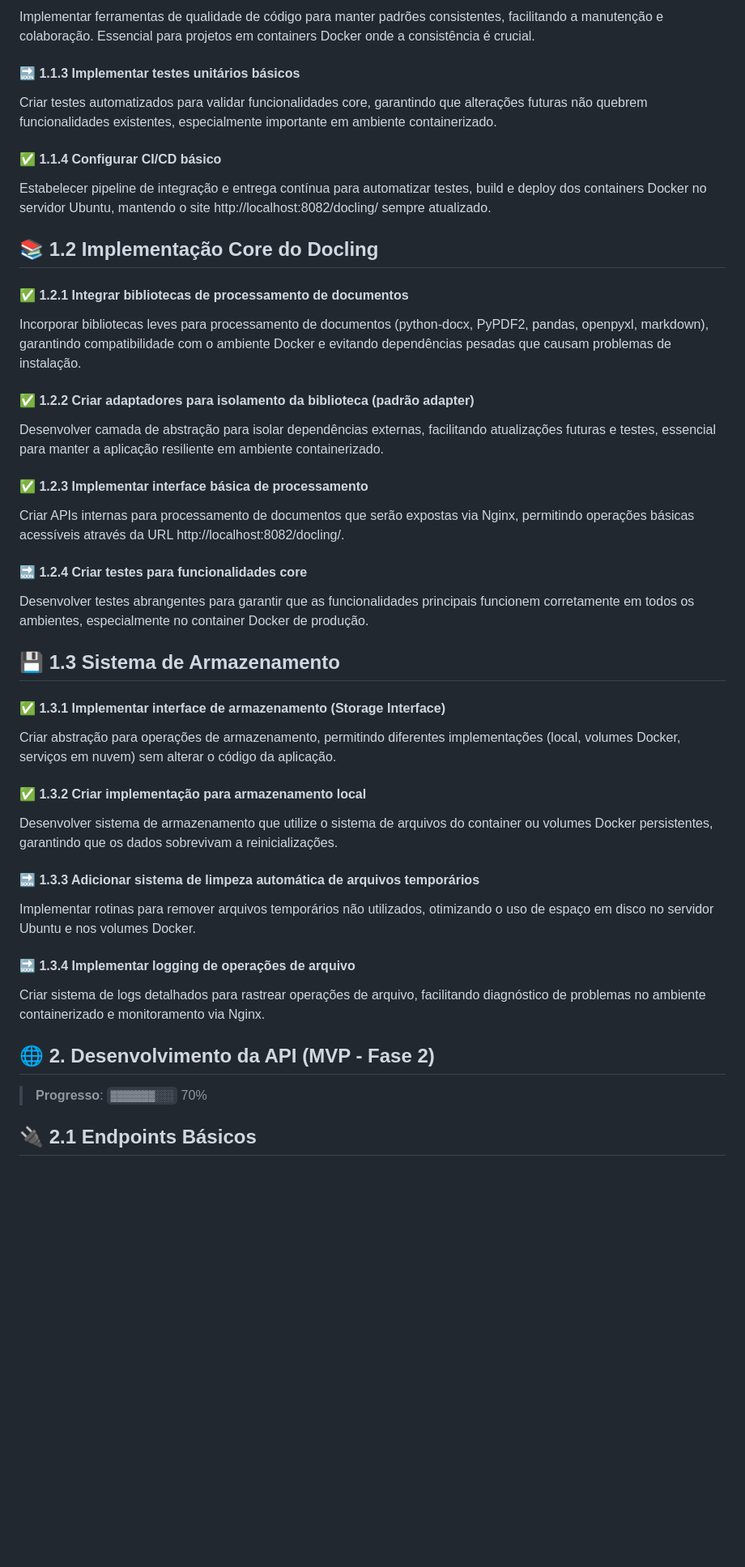
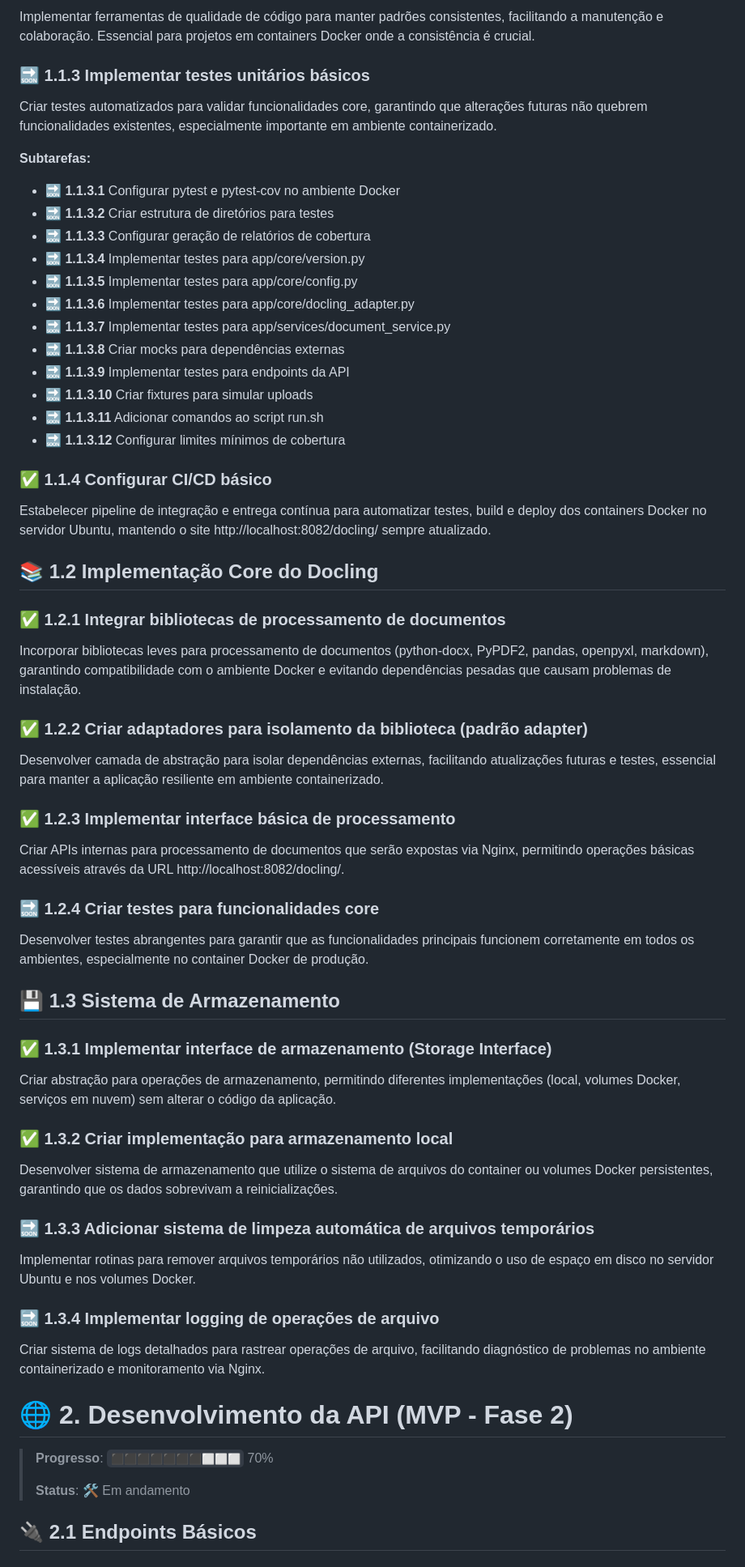
Before and after one commit to mvmvasconcelos/docling, a Markdown page: roadmap.md, the part around one of its changes. Shown at 81% size. Drawn GitHub-style; blank space fills up the shorter version.

```diff
--- a/roadmap.md
+++ b/roadmap.md
@@ -41,41 +73,58 @@ Estabelecer um ambiente Python isolado usando virtualenv ou Docker para garantir
 Implementar ferramentas de qualidade de código para manter padrões consistentes, facilitando a manutenção e colaboração. Essencial para projetos em containers Docker onde a consistência é crucial.
 
-#### 🔜 1.1.3 Implementar testes unitários básicos
+### 🔜 1.1.3 Implementar testes unitários básicos
 Criar testes automatizados para validar funcionalidades core, garantindo que alterações futuras não quebrem funcionalidades existentes, especialmente importante em ambiente containerizado.
 
-#### ✅ 1.1.4 Configurar CI/CD básico
+**Subtarefas:**
+- 🔜 **1.1.3.1** Configurar pytest e pytest-cov no ambiente Docker
+- 🔜 **1.1.3.2** Criar estrutura de diretórios para testes
+- 🔜 **1.1.3.3** Configurar geração de relatórios de cobertura
+- 🔜 **1.1.3.4** Implementar testes para app/core/version.py
+- 🔜 **1.1.3.5** Implementar testes para app/core/config.py
+- 🔜 **1.1.3.6** Implementar testes para app/core/docling_adapter.py
+- 🔜 **1.1.3.7** Implementar testes para app/services/document_service.py
+- 🔜 **1.1.3.8** Criar mocks para dependências externas
+- 🔜 **1.1.3.9** Implementar testes para endpoints da API
+- 🔜 **1.1.3.10** Criar fixtures para simular uploads
+- 🔜 **1.1.3.11** Adicionar comandos ao script run.sh
+- 🔜 **1.1.3.12** Configurar limites mínimos de cobertura
+
+### ✅ 1.1.4 Configurar CI/CD básico
 Estabelecer pipeline de integração e entrega contínua para automatizar testes, build e deploy dos containers Docker no servidor Ubuntu, mantendo o site http://localhost:8082/docling/ sempre atualizado.
 
 ## 📚 1.2 Implementação Core do Docling
 
-#### ✅ 1.2.1 Integrar bibliotecas de processamento de documentos
+### ✅ 1.2.1 Integrar bibliotecas de processamento de documentos
 Incorporar bibliotecas leves para processamento de documentos (python-docx, PyPDF2, pandas, openpyxl, markdown), garantindo compatibilidade com o ambiente Docker e evitando dependências pesadas que causam problemas de instalação.
 
-#### ✅ 1.2.2 Criar adaptadores para isolamento da biblioteca (padrão adapter)
+### ✅ 1.2.2 Criar adaptadores para isolamento da biblioteca (padrão adapter)
 Desenvolver camada de abstração para isolar dependências externas, facilitando atualizações futuras e testes, essencial para manter a aplicação resiliente em ambiente containerizado.
 
-#### ✅ 1.2.3 Implementar interface básica de processamento
+### ✅ 1.2.3 Implementar interface básica de processamento
 Criar APIs internas para processamento de documentos que serão expostas via Nginx, permitindo operações básicas acessíveis através da URL http://localhost:8082/docling/.
 
-#### 🔜 1.2.4 Criar testes para funcionalidades core
+### 🔜 1.2.4 Criar testes para funcionalidades core
 Desenvolver testes abrangentes para garantir que as funcionalidades principais funcionem corretamente em todos os ambientes, especialmente no container Docker de produção.
 
 ## 💾 1.3 Sistema de Armazenamento
 
-#### ✅ 1.3.1 Implementar interface de armazenamento (Storage Interface)
+### ✅ 1.3.1 Implementar interface de armazenamento (Storage Interface)
 Criar abstração para operações de armazenamento, permitindo diferentes implementações (local, volumes Docker, serviços em nuvem) sem alterar o código da aplicação.
 
-#### ✅ 1.3.2 Criar implementação para armazenamento local
+### ✅ 1.3.2 Criar implementação para armazenamento local
 Desenvolver sistema de armazenamento que utilize o sistema de arquivos do container ou volumes Docker persistentes, garantindo que os dados sobrevivam a reinicializações.
 
-#### 🔜 1.3.3 Adicionar sistema de limpeza automática de arquivos temporários
+### 🔜 1.3.3 Adicionar sistema de limpeza automática de arquivos temporários
 Implementar rotinas para remover arquivos temporários não utilizados, otimizando o uso de espaço em disco no servidor Ubuntu e nos volumes Docker.
 
-#### 🔜 1.3.4 Implementar logging de operações de arquivo
+### 🔜 1.3.4 Implementar logging de operações de arquivo
 Criar sistema de logs detalhados para rastrear operações de arquivo, facilitando diagnóstico de problemas no ambiente containerizado e monitoramento via Nginx.
 
-## 🌐 2. Desenvolvimento da API (MVP - Fase 2)
-> **Progresso**: `▓▓▓▓▓▓▓░░░` 70%
+# 🌐 2. Desenvolvimento da API (MVP - Fase 2)
+
+> **Progresso**: `⬛⬛⬛⬛⬛⬛⬛⬜⬜⬜` 70%
+>
+> **Status**: 🛠️ Em andamento
 
 ## 🔌 2.1 Endpoints Básicos
 
```
Also changed, not shown: other parts of roadmap.md (+112 -72 lines).
